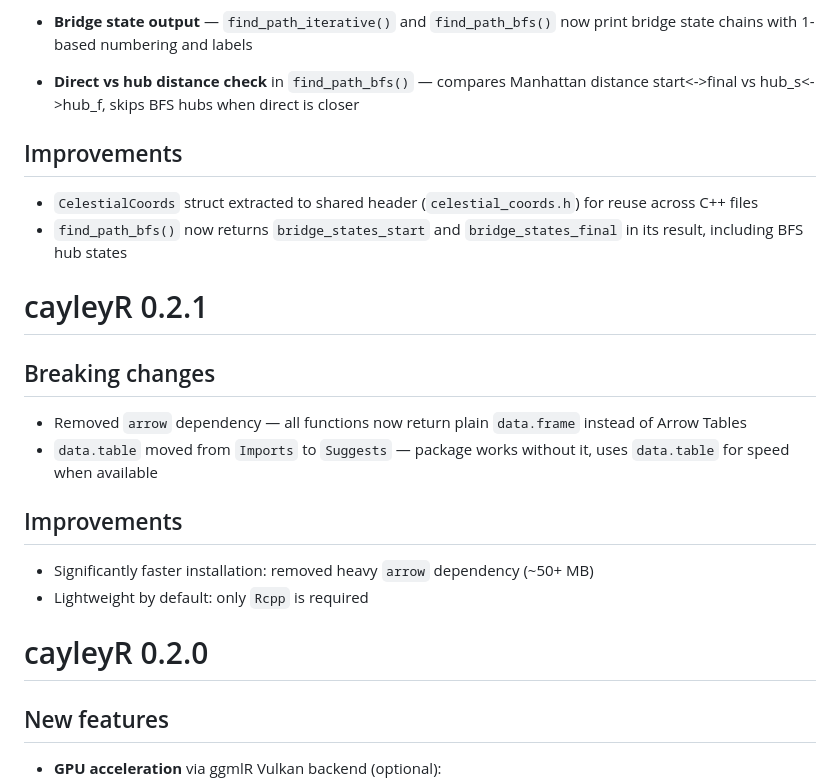
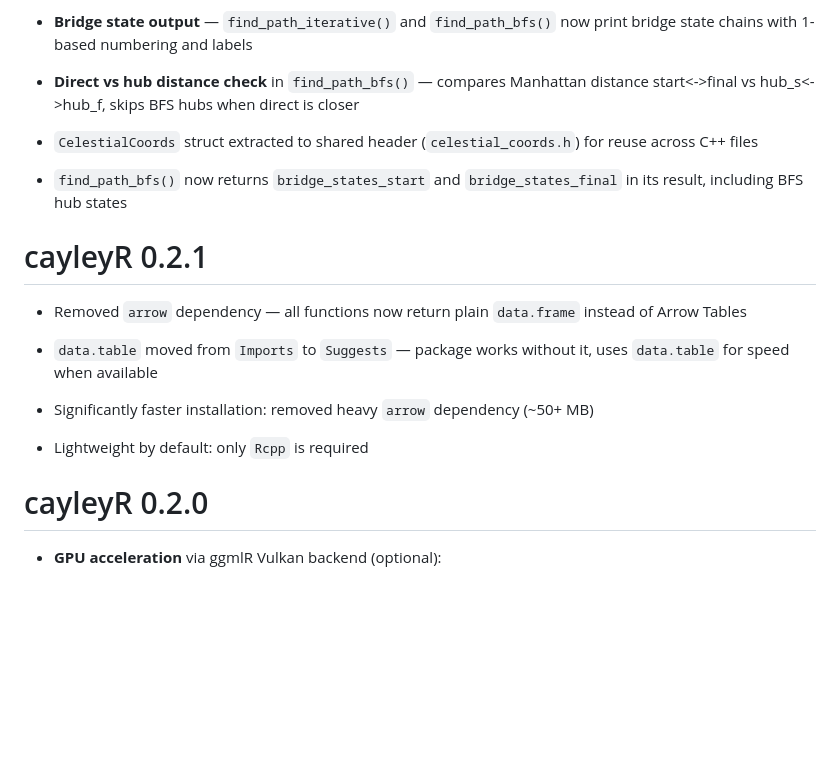
Before and after one commit to Zabis13/cayleyR, a Markdown page: NEWS.md, the part around one of its changes. Rendered like a GitHub page; blank space fills up the shorter version.

```diff
--- a/NEWS.md
+++ b/NEWS.md
@@ -98,26 +45,18 @@
 
 * **Direct vs hub distance check** in `find_path_bfs()` — compares Manhattan distance start<->final vs hub_s<->hub_f, skips BFS hubs when direct is closer
 
-## Improvements
-
 * `CelestialCoords` struct extracted to shared header (`celestial_coords.h`) for reuse across C++ files
 * `find_path_bfs()` now returns `bridge_states_start` and `bridge_states_final` in its result, including BFS hub states
 
 # cayleyR 0.2.1
 
-## Breaking changes
-
 * Removed `arrow` dependency — all functions now return plain `data.frame` instead of Arrow Tables
 * `data.table` moved from `Imports` to `Suggests` — package works without it, uses `data.table` for speed when available
-
-## Improvements
 
 * Significantly faster installation: removed heavy `arrow` dependency (~50+ MB)
 * Lightweight by default: only `Rcpp` is required
 
 # cayleyR 0.2.0
-
-## New features
 
 * **GPU acceleration** via ggmlR Vulkan backend (optional):
   - `cayley_gpu_available()`, `cayley_gpu_init()`, `cayley_gpu_status()`, `cayley_gpu_free()` — GPU infrastructure with lazy initialization
```
Also changed, not shown: other parts of NEWS.md (+6 -61 lines).
